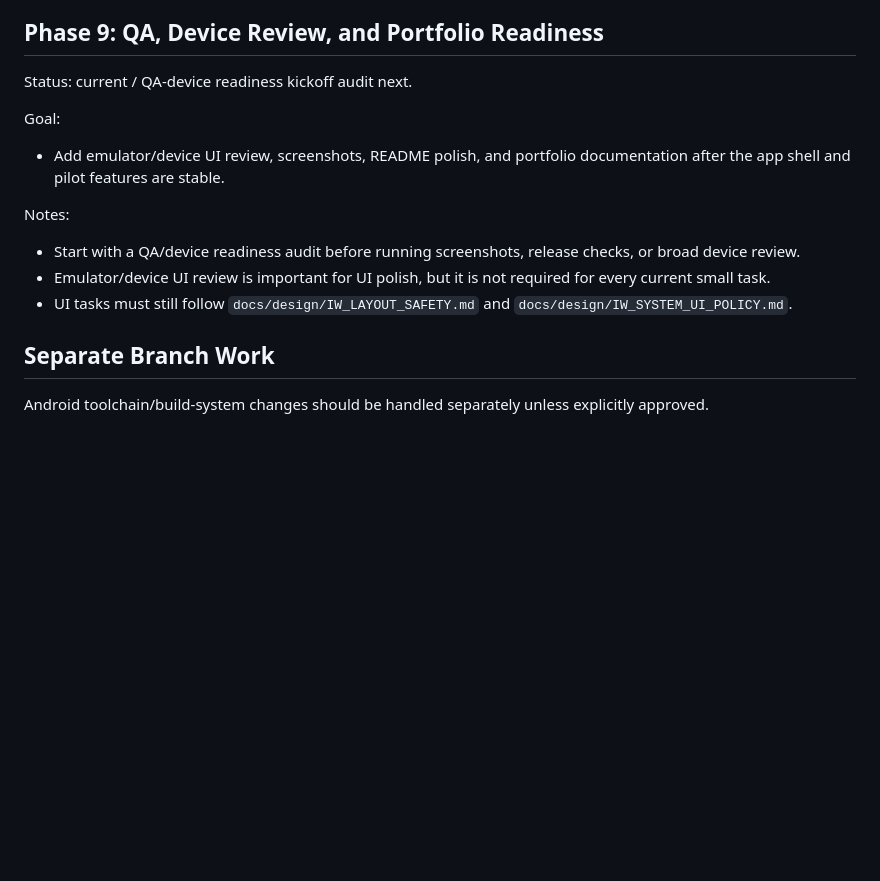
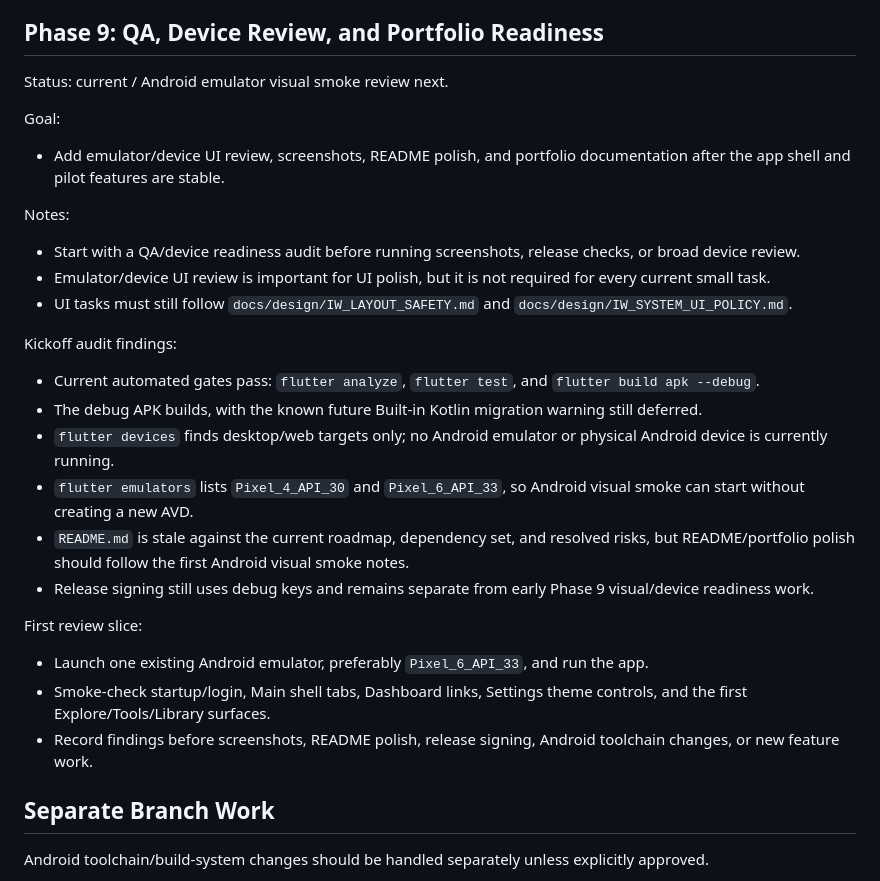
Before and after one commit to nqminh2417/InfinityWorld, a Markdown page: docs/ROADMAP.md, the part around the change. Rendered like a GitHub page; blank space fills up the shorter version.

```diff
--- a/docs/ROADMAP.md
+++ b/docs/ROADMAP.md
@@ -639,7 +639,7 @@ Rules:
 
 ## Phase 9: QA, Device Review, and Portfolio Readiness
 
-Status: current / QA-device readiness kickoff audit next.
+Status: current / Android emulator visual smoke review next.
 
 Goal:
 
@@ -650,6 +650,21 @@ Notes:
 - Start with a QA/device readiness audit before running screenshots, release checks, or broad device review.
 - Emulator/device UI review is important for UI polish, but it is not required for every current small task.
 - UI tasks must still follow `docs/design/IW_LAYOUT_SAFETY.md` and `docs/design/IW_SYSTEM_UI_POLICY.md`.
+
+Kickoff audit findings:
+
+- Current automated gates pass: `flutter analyze`, `flutter test`, and `flutter build apk --debug`.
+- The debug APK builds, with the known future Built-in Kotlin migration warning still deferred.
+- `flutter devices` finds desktop/web targets only; no Android emulator or physical Android device is currently running.
+- `flutter emulators` lists `Pixel_4_API_30` and `Pixel_6_API_33`, so Android visual smoke can start without creating a new AVD.
+- `README.md` is stale against the current roadmap, dependency set, and resolved risks, but README/portfolio polish should follow the first Android visual smoke notes.
+- Release signing still uses debug keys and remains separate from early Phase 9 visual/device readiness work.
+
+First review slice:
+
+- Launch one existing Android emulator, preferably `Pixel_6_API_33`, and run the app.
+- Smoke-check startup/login, Main shell tabs, Dashboard links, Settings theme controls, and the first Explore/Tools/Library surfaces.
+- Record findings before screenshots, README polish, release signing, Android toolchain changes, or new feature work.
 
 ## Separate Branch Work
 
```
Also changed, not shown: docs/DECISIONS.md (+6 -0 lines), docs/TASKS.md (+29 -18 lines).
